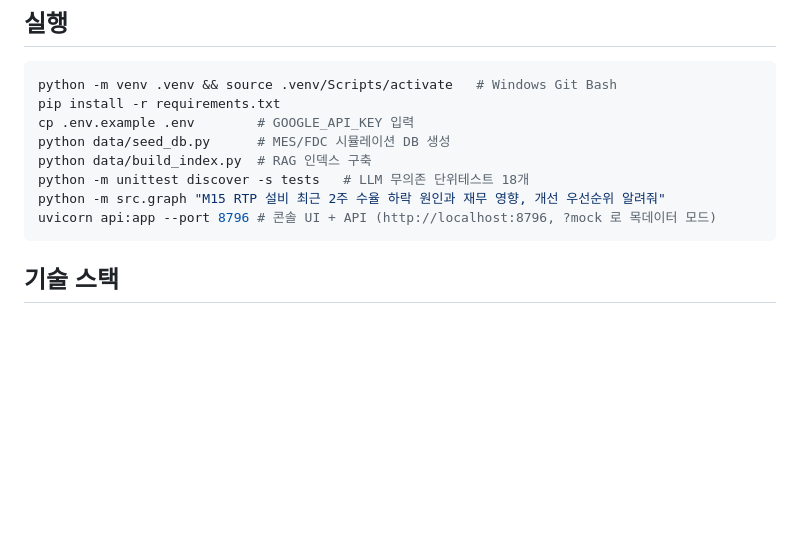
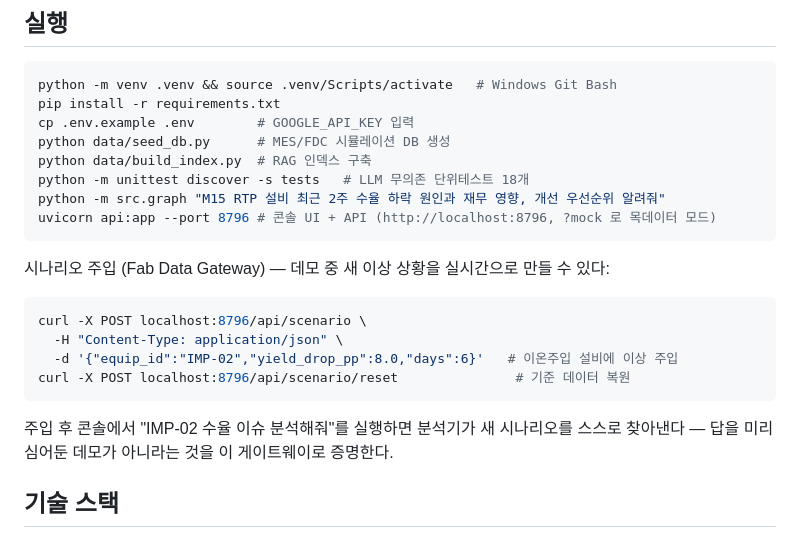
Before and after one commit to hwpiel/hw-fabops, a Markdown page: README.md, the part around the change. GitHub-like rendering; blank space fills up the shorter version.

Commit message:
docs: Fab Data Gateway 사용법 추가
Co-Authored-By: Claude Fable 5 <noreply@anthropic.com>

````diff
--- a/README.md
+++ b/README.md
@@ -68,6 +68,18 @@ python -m src.graph "M15 RTP 설비 최근 2주 수율 하락 원인과 재무
 uvicorn api:app --port 8796 # 콘솔 UI + API (http://localhost:8796, ?mock 로 목데이터 모드)
 ```
 
+시나리오 주입 (Fab Data Gateway) — 데모 중 새 이상 상황을 실시간으로 만들 수 있다:
+
+```bash
+curl -X POST localhost:8796/api/scenario \
+  -H "Content-Type: application/json" \
+  -d '{"equip_id":"IMP-02","yield_drop_pp":8.0,"days":6}'   # 이온주입 설비에 이상 주입
+curl -X POST localhost:8796/api/scenario/reset               # 기준 데이터 복원
+```
+
+주입 후 콘솔에서 "IMP-02 수율 이슈 분석해줘"를 실행하면 분석기가 새 시나리오를
+스스로 찾아낸다 — 답을 미리 심어둔 데모가 아니라는 것을 이 게이트웨이로 증명한다.
+
 ## 기술 스택
 
 Python · LangGraph(StateGraph, conditional edge, cycle, InMemorySaver) · LangChain ·
````
